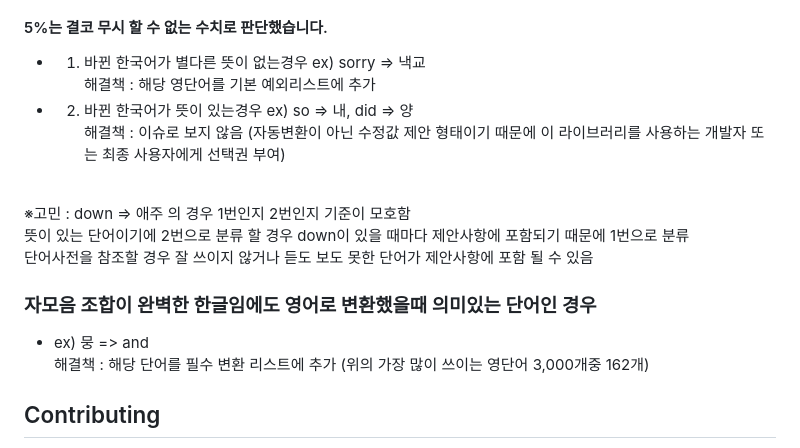
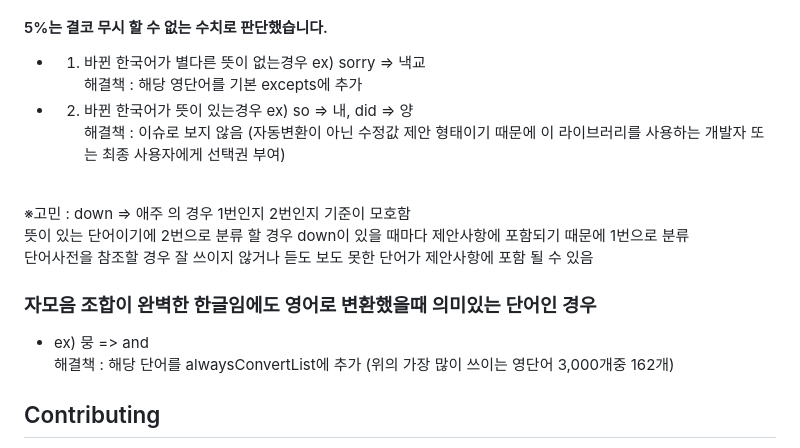
Before and after one commit to Gentlee-dev/typingchanger-hangul, a Markdown page: README.md, the part around the change. Rendered like a GitHub page.

Commit message:
Update exception and conversion list terminology in README

```diff
--- a/README.md
+++ b/README.md
@@ -74,7 +74,7 @@ console.log(modifiedText); // { dkssudgktpdy : '안녕하세요', ㅗㅑ : 'hi'}
 ### 올바른 영단어임에도 변환했을때 자모음 조합이 완벽한 경우 ([위키낱말사전](https://ko.wiktionary.org/wiki/%EB%B6%80%EB%A1%9D:%EC%9E%90%EC%A3%BC_%EC%93%B0%EC%9D%B4%EB%8A%94_%EC%98%81%EC%96%B4_%EB%82%B1%EB%A7%90_3000) 기준 가장 많이 쓰이는 영단어 3,000개중 162개)
 #### 5%는 결코 무시 할 수 없는 수치로 판단했습니다.
  - 1. 바뀐 한국어가 별다른 뜻이 없는경우 ex) sorry => 낵교<br>
-해결책 : 해당 영단어를 기본 예외리스트에 추가
+해결책 : 해당 영단어를 기본 excepts에 추가
  - 2. 바뀐 한국어가 뜻이 있는경우 ex) so => 내, did => 양<br>
 해결책 : 이슈로 보지 않음 (자동변환이 아닌 수정값 제안 형태이기 때문에 이 라이브러리를 사용하는 개발자 또는 최종 사용자에게 선택권 부여)<br>
 <br>
@@ -84,7 +84,7 @@ console.log(modifiedText); // { dkssudgktpdy : '안녕하세요', ㅗㅑ : 'hi'}
 
 ### 자모음 조합이 완벽한 한글임에도 영어로 변환했을때 의미있는 단어인 경우
 - ex) 뭉 => and<br>
-해결책 : 해당 단어를 필수 변환 리스트에 추가 (위의 가장 많이 쓰이는 영단어 3,000개중 162개)
+해결책 : 해당 단어를 alwaysConvertList에 추가 (위의 가장 많이 쓰이는 영단어 3,000개중 162개)
 
 
 ## Contributing
```
